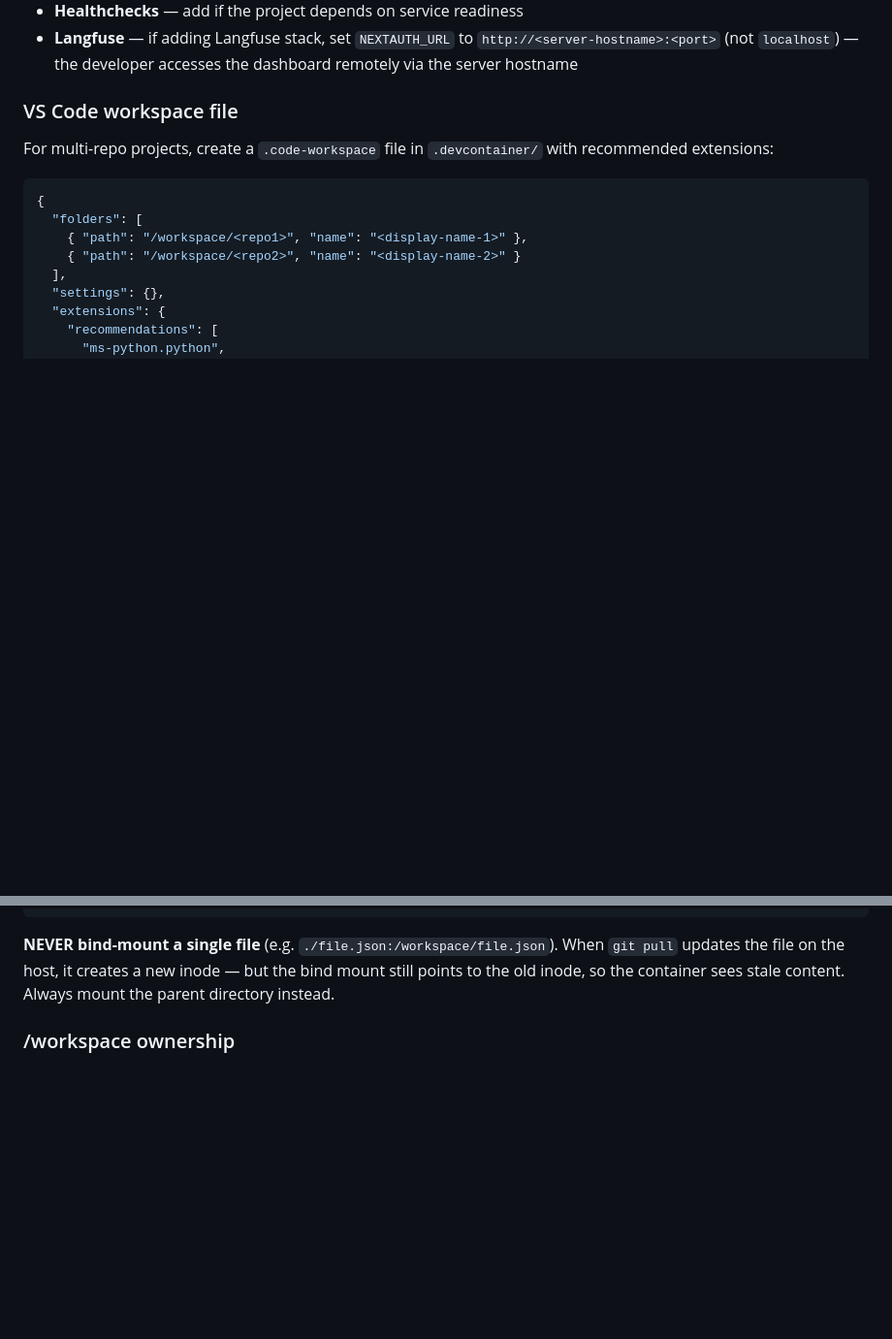
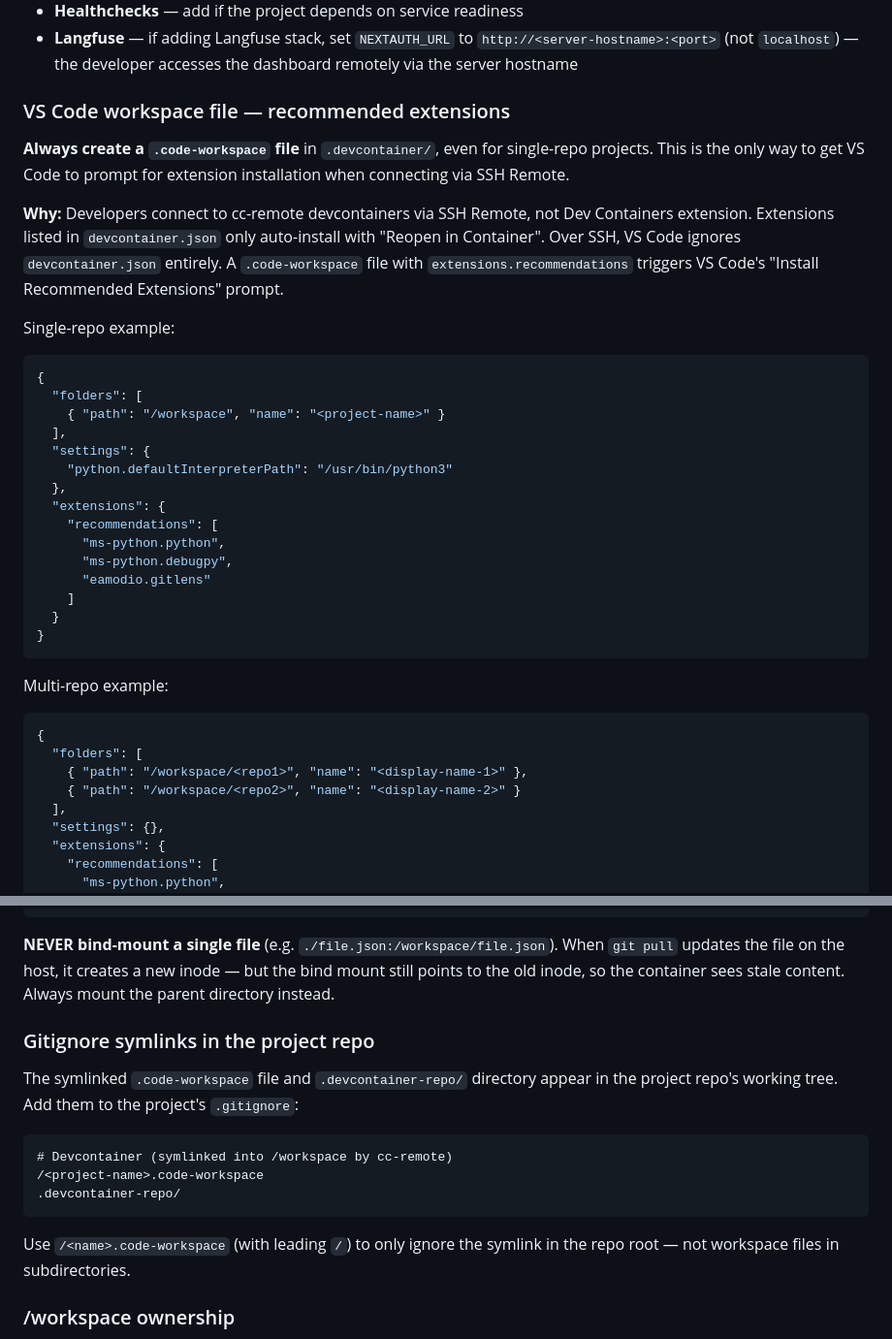
Before and after one commit to JosefBackovsky/cc-remote-server, a Markdown page: setup-skill/SKILL.md, 2 parts joined by grey strips. Shown at 97% size. Drawn GitHub-style; blank space fills up the shorter version.

Commit message:
docs(setup-skill): add workspace file and gitignore guidance
- workspace file recommended for all projects (not just multi-repo)
- explain why: SSH Remote ignores devcontainer.json extensions
- add gitignore step for symlinked workspace file and .devcontainer-repo

````diff
--- a/setup-skill/SKILL.md
+++ b/setup-skill/SKILL.md
@@ -213,10 +213,32 @@ The generator creates generic service definitions. Review and adjust:
 - **Healthchecks** — add if the project depends on service readiness
 - **Langfuse** — if adding Langfuse stack, set `NEXTAUTH_URL` to `http://<server-hostname>:<port>` (not `localhost`) — the developer accesses the dashboard remotely via the server hostname
 
-### VS Code workspace file
+### VS Code workspace file — recommended extensions
 
-For multi-repo projects, create a `.code-workspace` file in `.devcontainer/` with recommended extensions:
+**Always create a `.code-workspace` file** in `.devcontainer/`, even for single-repo projects. This is the only way to get VS Code to prompt for extension installation when connecting via SSH Remote.
 
+**Why:** Developers connect to cc-remote devcontainers via SSH Remote, not Dev Containers extension. Extensions listed in `devcontainer.json` only auto-install with "Reopen in Container". Over SSH, VS Code ignores `devcontainer.json` entirely. A `.code-workspace` file with `extensions.recommendations` triggers VS Code's "Install Recommended Extensions" prompt.
+
+Single-repo example:
+```json
+{
+  "folders": [
+    { "path": "/workspace", "name": "<project-name>" }
+  ],
+  "settings": {
+    "python.defaultInterpreterPath": "/usr/bin/python3"
+  },
+  "extensions": {
+    "recommendations": [
+      "ms-python.python",
+      "ms-python.debugpy",
+      "eamodio.gitlens"
+    ]
+  }
+}
+```
+
+Multi-repo example:
 ```json
 {
   "folders": [
@@ -244,6 +266,18 @@ ln -sf /workspace/.devcontainer-repo/.devcontainer/<name>.code-workspace /worksp
 ```
 
 **NEVER bind-mount a single file** (e.g. `./file.json:/workspace/file.json`). When `git pull` updates the file on the host, it creates a new inode — but the bind mount still points to the old inode, so the container sees stale content. Always mount the parent directory instead.
+
+### Gitignore symlinks in the project repo
+
+The symlinked `.code-workspace` file and `.devcontainer-repo/` directory appear in the project repo's working tree. Add them to the project's `.gitignore`:
+
+```gitignore
+# Devcontainer (symlinked into /workspace by cc-remote)
+/<project-name>.code-workspace
+.devcontainer-repo/
+```
+
+Use `/<name>.code-workspace` (with leading `/`) to only ignore the symlink in the repo root — not workspace files in subdirectories.
 
 ### /workspace ownership
 
````
